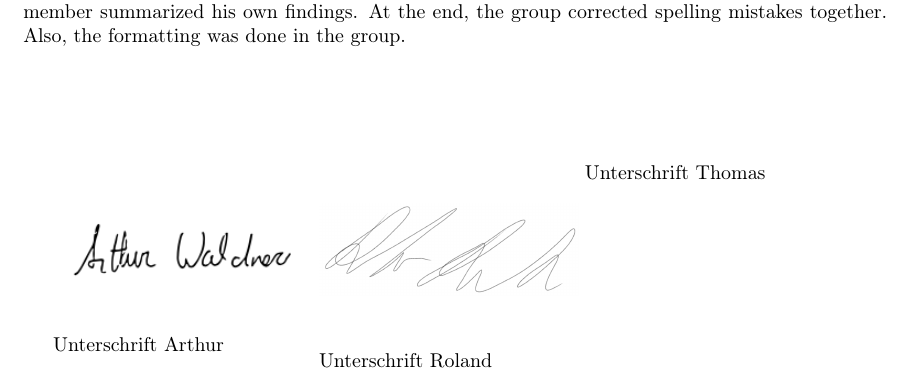
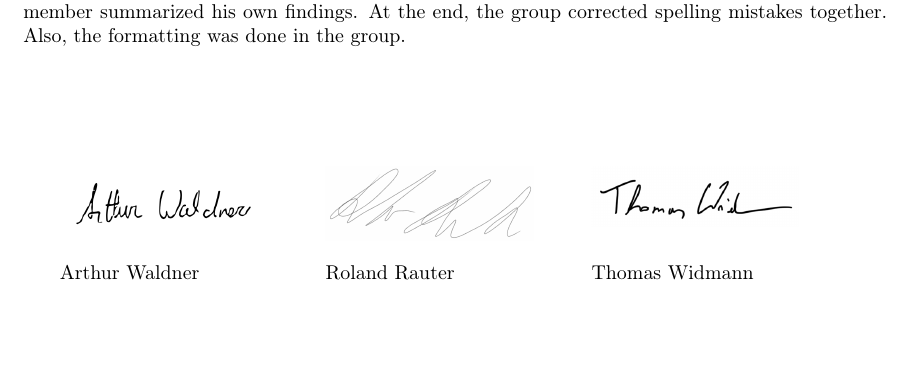
Before and after one commit to widmannthomas/dibse_integratives_gesamt_projekt, a LaTeX thesis (reflexion/reflexion.tex, which reads reflexion/statement.tex): part of page 1 of 7, cut so that both start at the same text, the shorter picture padded with empty space. Compiled offline with pdfLaTeX.

Commit message:
sign thomas

```diff
--- a/reflexion/statement.tex
+++ b/reflexion/statement.tex
@@ -6,23 +6,35 @@ Thomas compared the different available sleep modes.
 The conclusion was written by the group. Everyone gave his input on his findings.
 Each member summarized his own findings. At the end, the group corrected spelling mistakes together. Also, the formatting was done in the group.
 
-\vspace{2cm}
+\vspace{1cm}
 
+\begin{center}
 \begin{minipage}[t]{0.3\textwidth}
     \begin{figure}[H]
-        \centering
-        \includegraphics[width = 1 \linewidth]{./sign_arthur.png}
+        \includegraphics[width = 0.8 \linewidth]{./sign_arthur.png}
     \end{figure}
-    Unterschrift Arthur
 \end{minipage}
 \begin{minipage}[t]{0.3\textwidth}
     \begin{figure}[H]
-        \centering
-        \includegraphics[width = 1 \linewidth]{./sign_roland.png}
-        \label{fig:sign_roland}
+        \includegraphics[width = 0.8 \linewidth]{./sign_roland.png}
     \end{figure}
-    Unterschrift Roland
 \end{minipage}
 \begin{minipage}[t]{0.3\textwidth}
-    Unterschrift Thomas
+    \begin{figure}[H]
+        \includegraphics[width = 0.8 \linewidth]{./sign_thomas.png}
+    \end{figure}
 \end{minipage}
+
+\vspace{0.3cm}
+
+\begin{minipage}[t]{0.3\textwidth}
+    Arthur Waldner
+\end{minipage}
+\begin{minipage}[t]{0.3\textwidth}
+    Roland Rauter
+\end{minipage}
+\begin{minipage}[t]{0.3\textwidth}
+    Thomas Widmann
+\end{minipage}
+
+\end{center}
```
Also changed, not shown: reflexion/sign_thomas.png (added).
